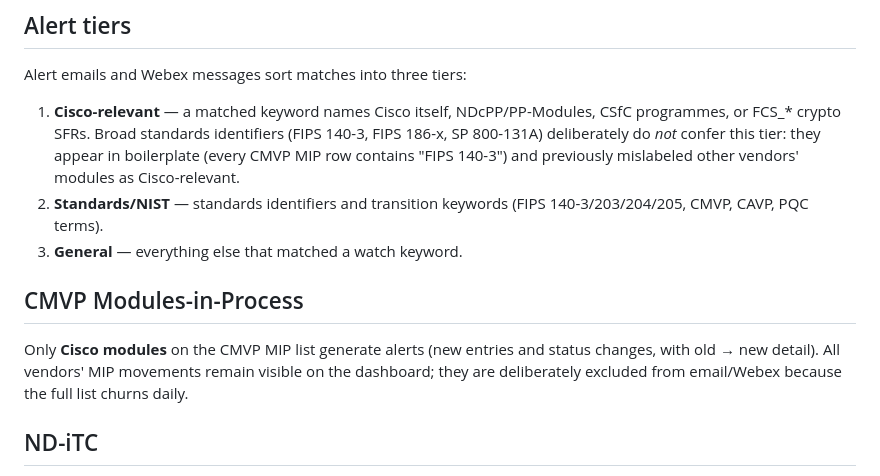
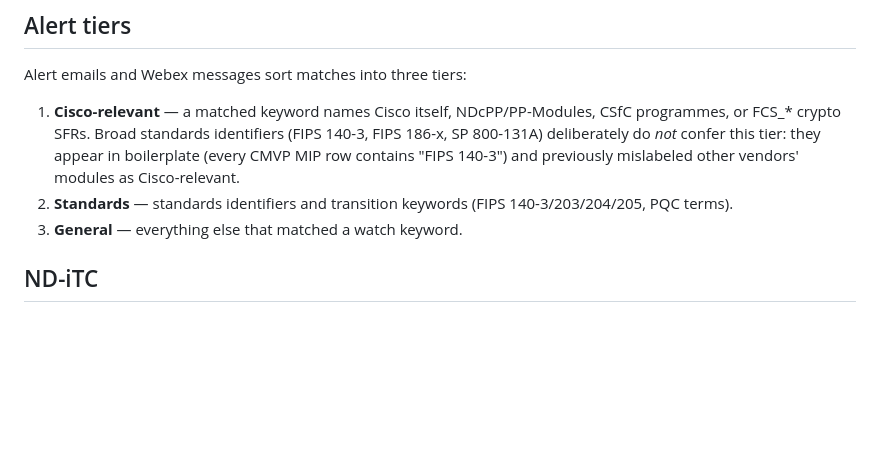
Before and after one commit to kr15tyk/CC-pulse, a Markdown page: docs/NOTIFICATIONS.md, the part around the change. Rendered like a GitHub page; blank space fills up the shorter version.

Commit message:
Remove NIST/CMVP references from docs/NOTIFICATIONS.md

```diff
--- a/docs/NOTIFICATIONS.md
+++ b/docs/NOTIFICATIONS.md
@@ -22,12 +22,8 @@ Notices are suppressed when the source diff is flagged as a baseline reset (see
 Alert emails and Webex messages sort matches into three tiers:
 
 1. **Cisco-relevant** — a matched keyword names Cisco itself, NDcPP/PP-Modules, CSfC programmes, or FCS_* crypto SFRs. Broad standards identifiers (FIPS 140-3, FIPS 186-x, SP 800-131A) deliberately do *not* confer this tier: they appear in boilerplate (every CMVP MIP row contains "FIPS 140-3") and previously mislabeled other vendors' modules as Cisco-relevant.
-2. **Standards/NIST** — standards identifiers and transition keywords (FIPS 140-3/203/204/205, CMVP, CAVP, PQC terms).
+2. **Standards** — standards identifiers and transition keywords (FIPS 140-3/203/204/205, PQC terms).
 3. **General** — everything else that matched a watch keyword.
-
-## CMVP Modules-in-Process
-
-Only **Cisco modules** on the CMVP MIP list generate alerts (new entries and status changes, with old → new detail). All vendors' MIP movements remain visible on the dashboard; they are deliberately excluded from email/Webex because the full list churns daily.
 
 ## ND-iTC
 
```
